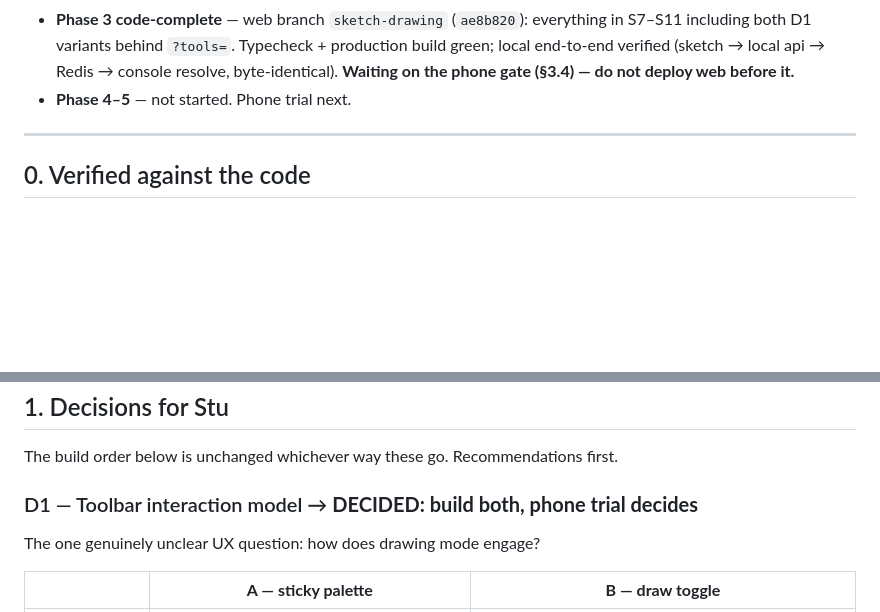
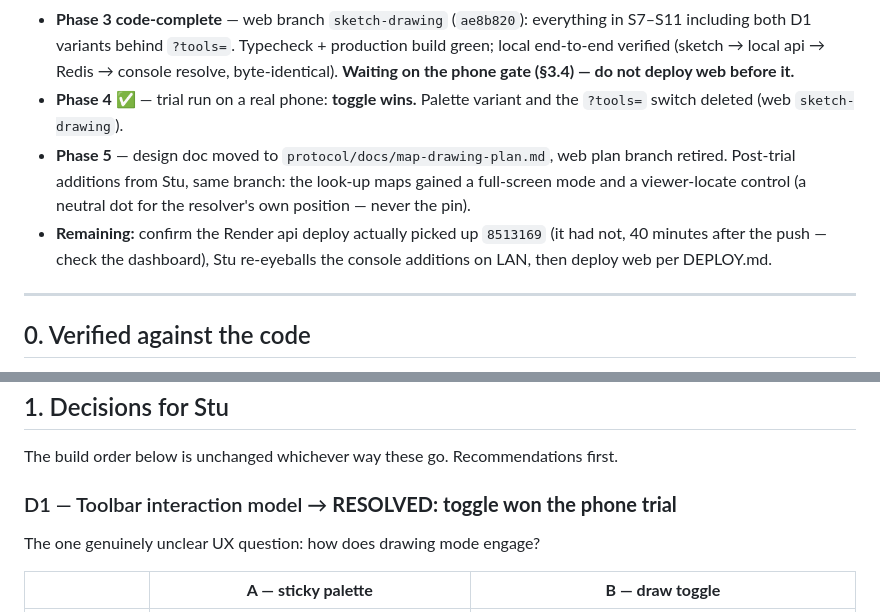
Before and after one commit to stu-greenshoots/whereareyou-protocol, a Markdown page: docs/specs/map-drawing-build-plan.md, 2 parts joined by grey strips. Rendered like a GitHub page; blank space fills up the shorter version.

```diff
--- a/docs/specs/map-drawing-build-plan.md
+++ b/docs/specs/map-drawing-build-plan.md
@@ -22,7 +22,15 @@ Stu: D1 both variants, D2 no web test runner for v1 (rationale below), D3 yes.
   Typecheck + production build green; local end-to-end verified (sketch →
   local api → Redis → console resolve, byte-identical). **Waiting on the
   phone gate (§3.4) — do not deploy web before it.**
-- **Phase 4–5** — not started. Phone trial next.
+- **Phase 4 ✅** — trial run on a real phone: **toggle wins.** Palette variant
+  and the `?tools=` switch deleted (web `sketch-drawing`).
+- **Phase 5** — design doc moved to `protocol/docs/map-drawing-plan.md`, web
+  plan branch retired. Post-trial additions from Stu, same branch: the
+  look-up maps gained a full-screen mode and a viewer-locate control (a
+  neutral dot for the resolver's own position — never the pin).
+- **Remaining:** confirm the Render api deploy actually picked up `8513169`
+  (it had not, 40 minutes after the push — check the dashboard), Stu
+  re-eyeballs the console additions on LAN, then deploy web per DEPLOY.md.
 
 ---
 
@@ -82,7 +90,7 @@ before writing this. All of these hold:
 The build order below is unchanged whichever way these go. Recommendations
 first.
 
-### D1 — Toolbar interaction model → **DECIDED: build both, phone trial decides**
+### D1 — Toolbar interaction model → **RESOLVED: toggle won the phone trial**
 
 The one genuinely unclear UX question: how does drawing mode engage?
 
```
Also changed, not shown: docs/map-drawing-plan.md (added, +420 -0 lines).
